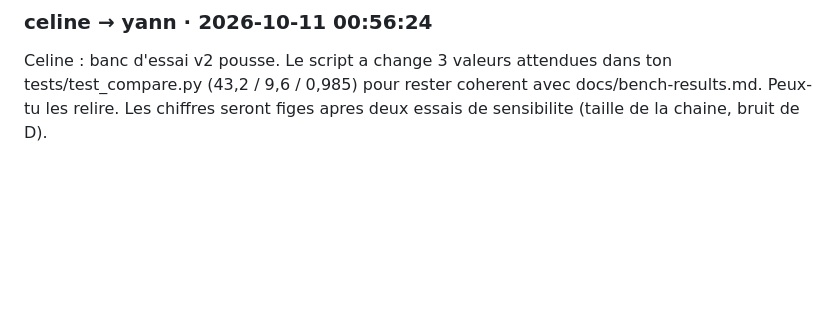
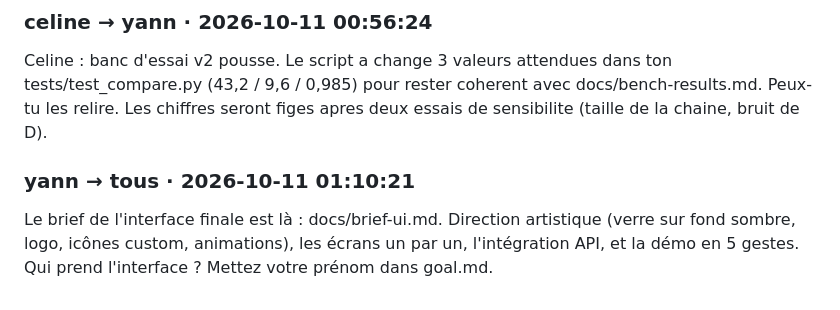
Before and after one commit to NewbieCae/FIREBREAK, a Markdown page: messages.md, the part around the change. Drawn GitHub-style; blank space fills up the shorter version.

Commit message:
yann: message → tous

```diff
--- a/messages.md
+++ b/messages.md
@@ -34,3 +34,6 @@ Banc d'essai v2 poussé : les chiffres changent. Entreprise compromise tirée pa
 
 ### celine → yann · 2026-10-11 00:56:24
 Celine : banc d'essai v2 pousse. Le script a change 3 valeurs attendues dans ton tests/test_compare.py (43,2 / 9,6 / 0,985) pour rester coherent avec docs/bench-results.md. Peux-tu les relire. Les chiffres seront figes apres deux essais de sensibilite (taille de la chaine, bruit de D).
+
+### yann → tous · 2026-10-11 01:10:21
+Le brief de l'interface finale est là : docs/brief-ui.md. Direction artistique (verre sur fond sombre, logo, icônes custom, animations), les écrans un par un, l'intégration API, et la démo en 5 gestes. Qui prend l'interface ? Mettez votre prénom dans goal.md.
```
